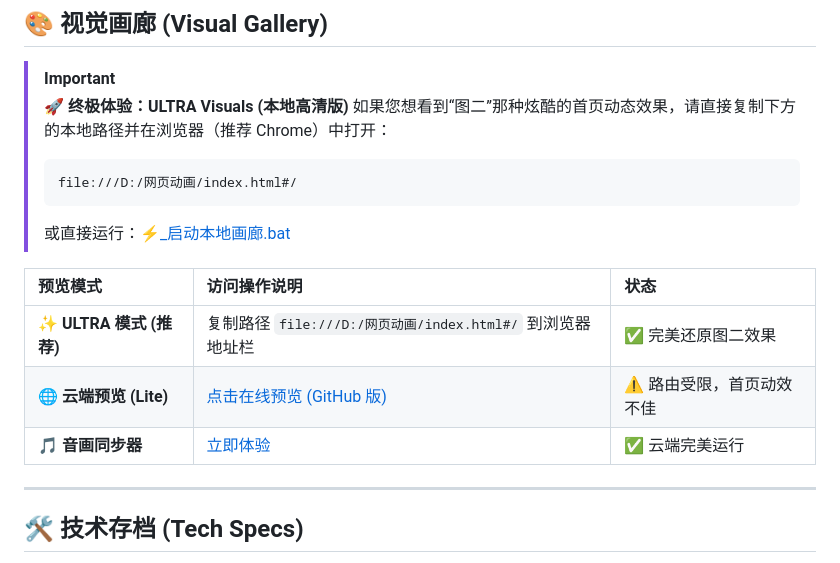
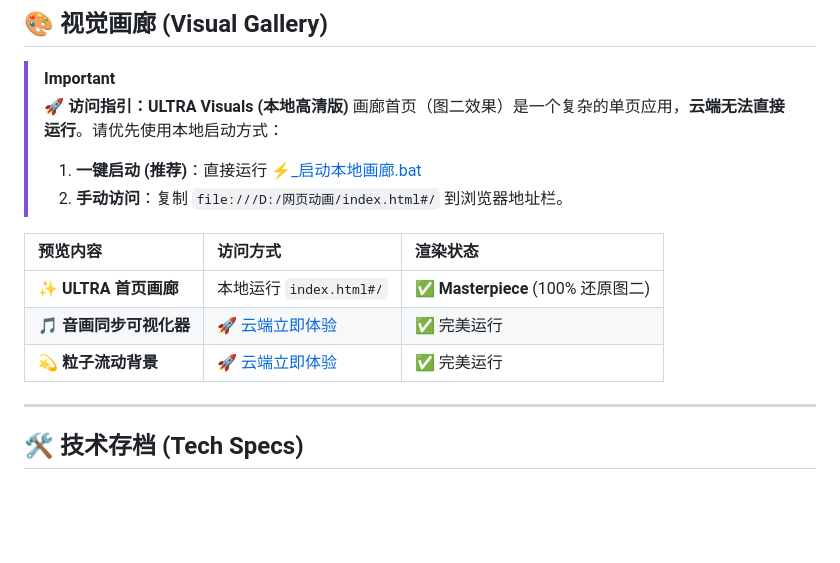
Before and after one commit to xy96713-jpg/11, a Markdown page: 技能库/05_极简审美与动画/README.md, the part around the change. Drawn GitHub-style; blank space fills up the shorter version.

Commit message:
refactor: remove broken cloud preview row and simplify gallery navigation

````diff
--- a/技能库/05_极简审美与动画/README.md
+++ b/技能库/05_极简审美与动画/README.md
@@ -40,18 +40,16 @@
 ## 🎨 视觉画廊 (Visual Gallery)
 
 > [!IMPORTANT]
-> **🚀 终极体验：ULTRA Visuals (本地高清版)**
-> 如果您想看到“图二”那种炫酷的首页动态效果，请直接复制下方的本地路径并在浏览器（推荐 Chrome）中打开：
-> ```text
-> file:///D:/网页动画/index.html#/
-> ```
-> 或直接运行：[⚡_启动本地画廊.bat](file:///d:/anti/技能库/05_极简审美与动画/⚡_启动本地画廊.bat)
+> **🚀 访问指引：ULTRA Visuals (本地高清版)**
+> 画廊首页（图二效果）是一个复杂的单页应用，**云端无法直接运行**。请优先使用本地启动方式：
+> 1.  **一键启动 (推荐)**：直接运行 [⚡_启动本地画廊.bat](file:///d:/anti/技能库/05_极简审美与动画/⚡_启动本地画廊.bat)
+> 2.  **手动访问**：复制 `file:///D:/网页动画/index.html#/` 到浏览器地址栏。
 
-| 预览模式 | 访问操作说明 | 状态 |
+| 预览内容 | 访问方式 | 渲染状态 |
 | :--- | :--- | :--- |
-| **✨ ULTRA 模式 (推荐)** | 复制路径 `file:///D:/网页动画/index.html#/` 到浏览器地址栏 | ✅ 完美还原图二效果 |
-| **🌐 云端预览 (Lite)** | [点击在线预览 (GitHub 版)](https://htmlpreview.github.io/?https://github.com/xy96713-jpg/11/blob/main/%E6%8A%80%E8%83%BD%E5%BA%93/05_%E6%9E%81%E7%AE%80%E5%AE%A1%E7%BE%8E%E4%B8%8E%E5%8A%A8%E7%94%BB/gallery/index.html) | ⚠️ 路由受限，首页动效不佳 |
-| **🎵 音画同步器** | [立即体验](https://htmlpreview.github.io/?https://github.com/xy96713-jpg/11/blob/main/%E6%8A%80%E8%83%BD%E5%BA%93/05_%E6%9E%81%E7%AE%80%E5%AE%A1%E7%BE%8E%E4%B8%8E%E5%8A%A8%E7%94%BB/assets/audio_visualizer.html) | ✅ 云端完美运行 |
+| **✨ ULTRA 首页画廊** | 本地运行 `index.html#/` | ✅ **Masterpiece** (100% 还原图二) |
+| **🎵 音画同步可视化器** | [🚀 云端立即体验](https://htmlpreview.github.io/?https://github.com/xy96713-jpg/11/blob/main/%E6%8A%80%E8%83%BD%E5%BA%93/05_%E6%9E%81%E7%AE%80%E5%AE%A1%E7%BE%8E%E4%B8%8E%E5%8A%A8%E7%94%BB/assets/audio_visualizer.html) | ✅ 完美运行 |
+| **💫 粒子流动背景** | [🚀 云端立即体验](https://htmlpreview.github.io/?https://github.com/xy96713-jpg/11/blob/main/%E6%8A%80%E8%83%BD%E5%BA%93/05_%E6%9E%81%E7%AE%80%E5%AE%A1%E7%BE%8E%E4%B8%8E%E5%8A%A8%E7%94%BB/assets/floating_particles.html) | ✅ 完美运行 |
 
 ---
 
````
